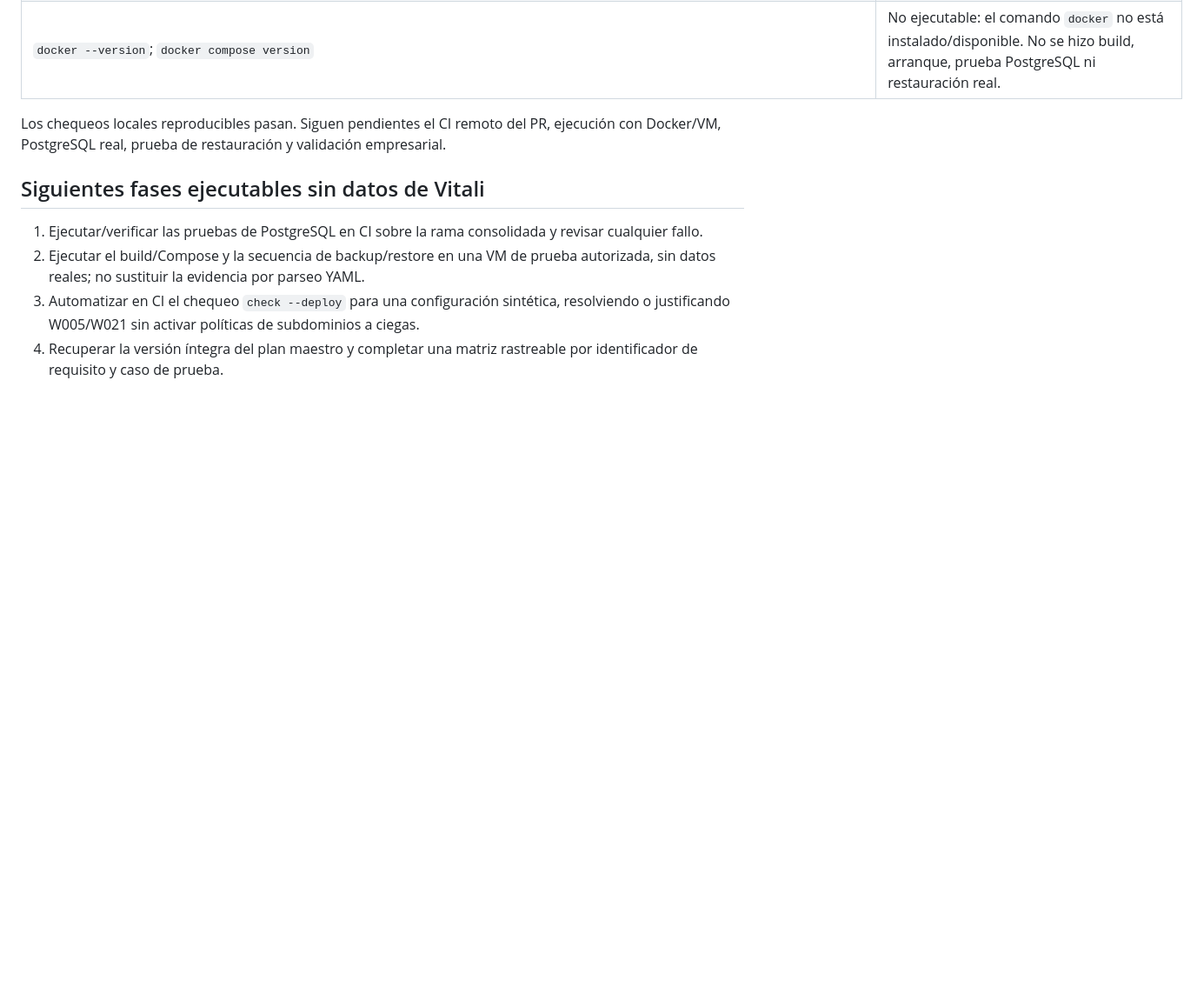
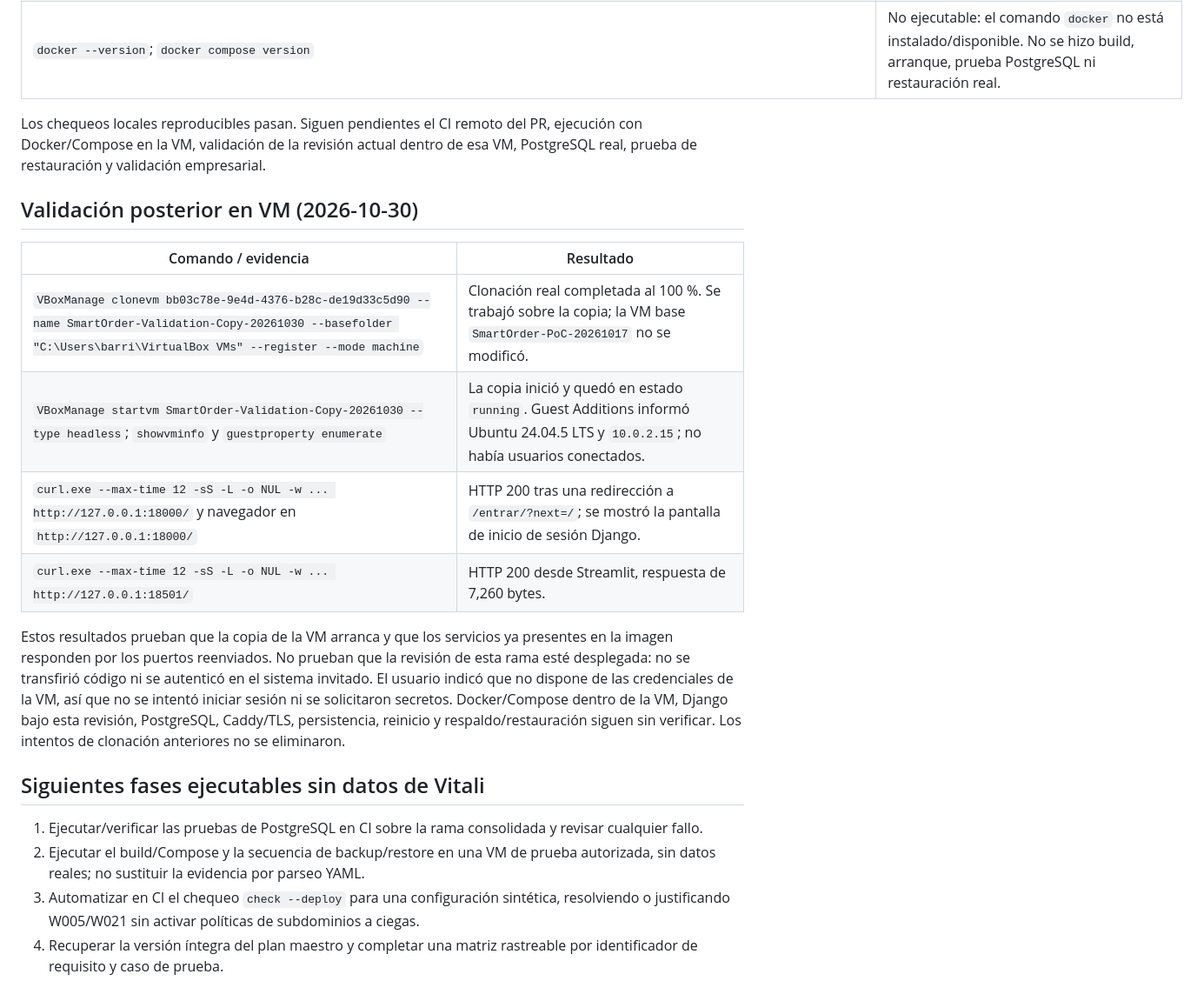
Before and after one commit to HenryBo06/ProyectoSistemaVitali, a Markdown page: docs/CONSOLIDATION_REVIEW_SMARTORDER_VITALI_2026-10-30.md, the part around one of its changes. Shown at 87% size. GitHub-like rendering; blank space fills up the shorter version.

Commit message:
Document VM validation blocker

```diff
--- a/docs/CONSOLIDATION_REVIEW_SMARTORDER_VITALI_2026-10-30.md
+++ b/docs/CONSOLIDATION_REVIEW_SMARTORDER_VITALI_2026-10-30.md
@@ -106,7 +106,18 @@ No se encontraron coincidencias de patrones comunes de credenciales en archivos
 | `git diff --check` y `git diff --cached --check` | Sin errores. |
 | `docker --version`; `docker compose version` | No ejecutable: el comando `docker` no está instalado/disponible. No se hizo build, arranque, prueba PostgreSQL ni restauración real. |
 
-Los chequeos locales reproducibles pasan. Siguen pendientes el CI remoto del PR, ejecución con Docker/VM, PostgreSQL real, prueba de restauración y validación empresarial.
+Los chequeos locales reproducibles pasan. Siguen pendientes el CI remoto del PR, ejecución con Docker/Compose en la VM, validación de la revisión actual dentro de esa VM, PostgreSQL real, prueba de restauración y validación empresarial.
+
+## Validación posterior en VM (2026-10-30)
+
+| Comando / evidencia | Resultado |
+|---|---|
+| `VBoxManage clonevm bb03c78e-9e4d-4376-b28c-de19d33c5d90 --name SmartOrder-Validation-Copy-20261030 --basefolder "C:\Users\barri\VirtualBox VMs" --register --mode machine` | Clonación real completada al 100 %. Se trabajó sobre la copia; la VM base `SmartOrder-PoC-20261017` no se modificó. |
+| `VBoxManage startvm SmartOrder-Validation-Copy-20261030 --type headless`; `showvminfo` y `guestproperty enumerate` | La copia inició y quedó en estado `running`. Guest Additions informó Ubuntu 24.04.5 LTS y `10.0.2.15`; no había usuarios conectados. |
+| `curl.exe --max-time 12 -sS -L -o NUL -w ... http://127.0.0.1:18000/` y navegador en `http://127.0.0.1:18000/` | HTTP 200 tras una redirección a `/entrar/?next=/`; se mostró la pantalla de inicio de sesión Django. |
+| `curl.exe --max-time 12 -sS -L -o NUL -w ... http://127.0.0.1:18501/` | HTTP 200 desde Streamlit, respuesta de 7,260 bytes. |
+
+Estos resultados prueban que la copia de la VM arranca y que los servicios ya presentes en la imagen responden por los puertos reenviados. No prueban que la revisión de esta rama esté desplegada: no se transfirió código ni se autenticó en el sistema invitado. El usuario indicó que no dispone de las credenciales de la VM, así que no se intentó iniciar sesión ni se solicitaron secretos. Docker/Compose dentro de la VM, Django bajo esta revisión, PostgreSQL, Caddy/TLS, persistencia, reinicio y respaldo/restauración siguen sin verificar. Los intentos de clonación anteriores no se eliminaron.
 
 ## Siguientes fases ejecutables sin datos de Vitali
 
```
Also changed, not shown: other parts of docs/CONSOLIDATION_REVIEW_SMARTORDER_VITALI_2026-10-30.md (+1 -0 lines).
